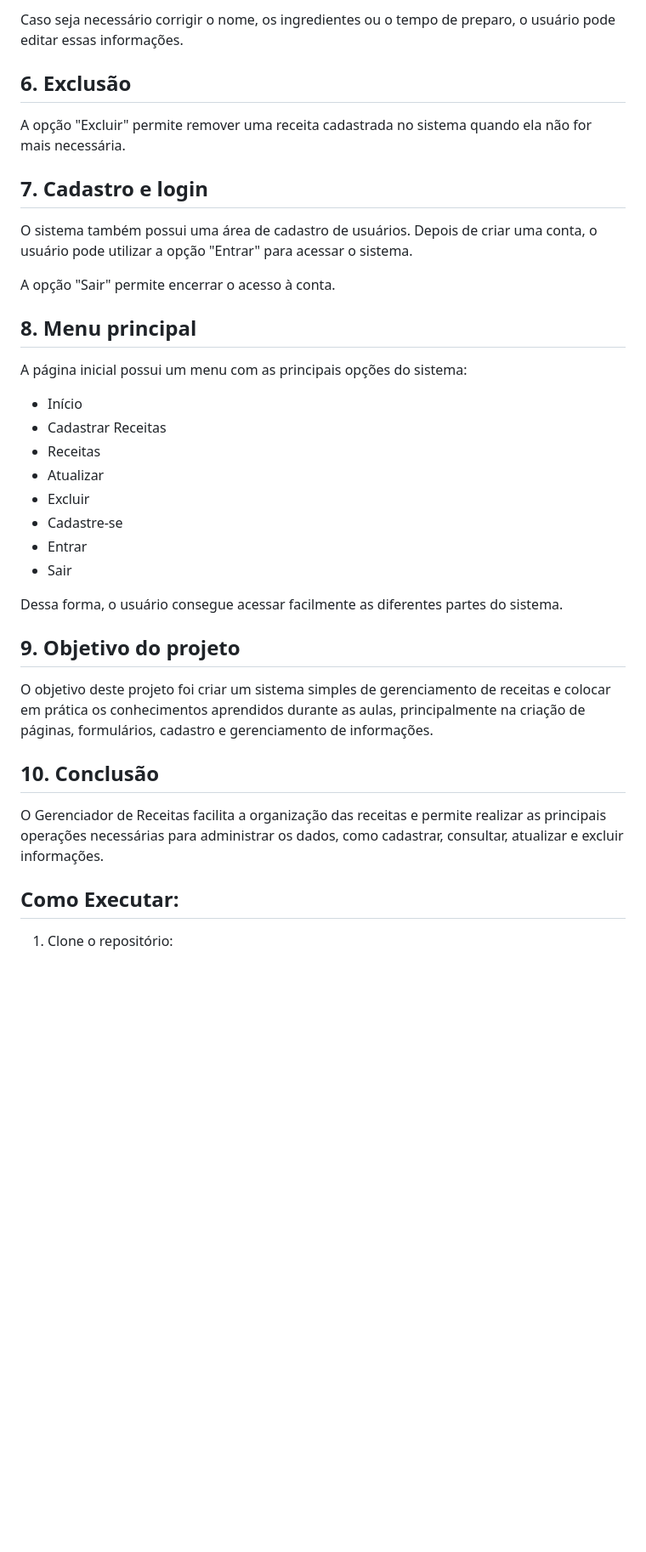
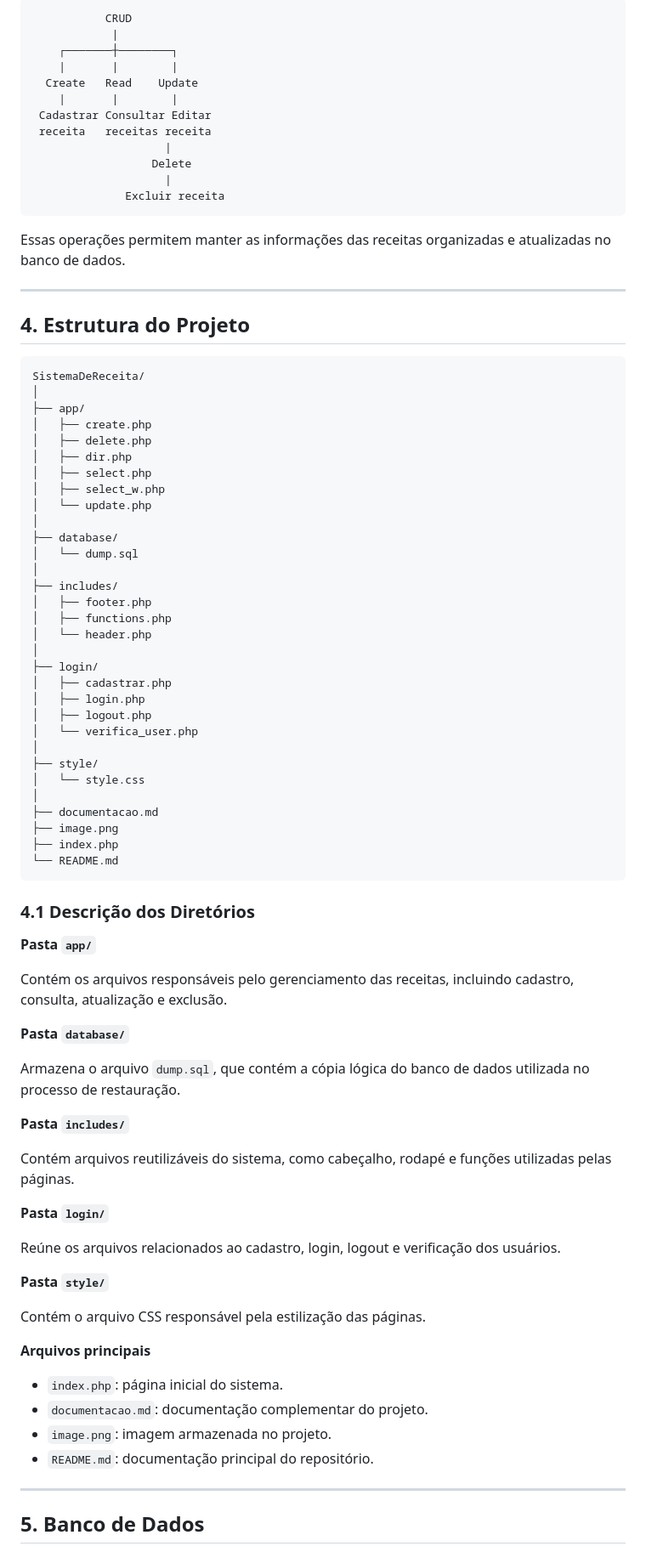
Before and after one commit to Heloizabreu/SistemaDeReceita, a Markdown page: README.md, the part around one of its changes. Shown at 85% size. Rendered like a GitHub page; blank space fills up the shorter version.

Commit message:
Revise README for improved project overview and details
Updated project documentation to enhance clarity and structure.

````diff
--- a/README.md
+++ b/README.md
@@ -42,38 +67,89 @@ A opção "Atualizar" permite alterar os dados de uma receita que já foi cadast
 
-Caso seja necessário corrigir o nome, os ingredientes ou o tempo de preparo, o usuário pode editar essas informações.
+```text
+           CRUD
+            |
+    ┌───────┼────────┐
+    |       |        |
+  Create   Read    Update
+    |       |        |
+ Cadastrar Consultar Editar
+ receita   receitas receita
+                    |
+                  Delete
+                    |
+              Excluir receita
+```
 
-## 6. Exclusão
+Essas operações permitem manter as informações das receitas organizadas e atualizadas no banco de dados.
 
-A opção "Excluir" permite remover uma receita cadastrada no sistema quando ela não for mais necessária.
+---
 
-## 7. Cadastro e login
+## 4. Estrutura do Projeto
 
-O sistema também possui uma área de cadastro de usuários. Depois de criar uma conta, o usuário pode utilizar a opção "Entrar" para acessar o sistema.
+```text
+SistemaDeReceita/
+│
+├── app/
+│   ├── create.php
+│   ├── delete.php
+│   ├── dir.php
+│   ├── select.php
+│   ├── select_w.php
+│   └── update.php
+│
+├── database/
+│   └── dump.sql
+│
+├── includes/
+│   ├── footer.php
+│   ├── functions.php
+│   └── header.php
+│
+├── login/
+│   ├── cadastrar.php
+│   ├── login.php
+│   ├── logout.php
+│   └── verifica_user.php
+│
+├── style/
+│   └── style.css
+│
+├── documentacao.md
+├── image.png
+├── index.php
+└── README.md
+```
 
-A opção "Sair" permite encerrar o acesso à conta.
+### 4.1 Descrição dos Diretórios
 
-## 8. Menu principal
+**Pasta `app/`**
 
-A página inicial possui um menu com as principais opções do sistema:
+Contém os arquivos responsáveis pelo gerenciamento das receitas, incluindo cadastro, consulta, atualização e exclusão.
 
-- Início
-- Cadastrar Receitas
-- Receitas
-- Atualizar
-- Excluir
-- Cadastre-se
-- Entrar
-- Sair
+**Pasta `database/`**
 
-Dessa forma, o usuário consegue acessar facilmente as diferentes partes do sistema.
+Armazena o arquivo `dump.sql`, que contém a cópia lógica do banco de dados utilizada no processo de restauração.
 
-## 9. Objetivo do projeto
+**Pasta `includes/`**
 
-O objetivo deste projeto foi criar um sistema simples de gerenciamento de receitas e colocar em prática os conhecimentos aprendidos durante as aulas, principalmente na criação de páginas, formulários, cadastro e gerenciamento de informações.
+Contém arquivos reutilizáveis do sistema, como cabeçalho, rodapé e funções utilizadas pelas páginas.
 
-## 10. Conclusão
+**Pasta `login/`**
 
-O Gerenciador de Receitas facilita a organização das receitas e permite realizar as principais operações necessárias para administrar os dados, como cadastrar, consultar, atualizar e excluir informações.
+Reúne os arquivos relacionados ao cadastro, login, logout e verificação dos usuários.
 
-## Como Executar:
-1. Clone o repositório:
+**Pasta `style/`**
+
+Contém o arquivo CSS responsável pela estilização das páginas.
+
+**Arquivos principais**
+
+- `index.php`: página inicial do sistema.
+- `documentacao.md`: documentação complementar do projeto.
+- `image.png`: imagem armazenada no projeto.
+- `README.md`: documentação principal do repositório.
+
+---
+
+## 5. Banco de Dados
+
````
Also changed, not shown: other parts of README.md (+245 -114 lines).
